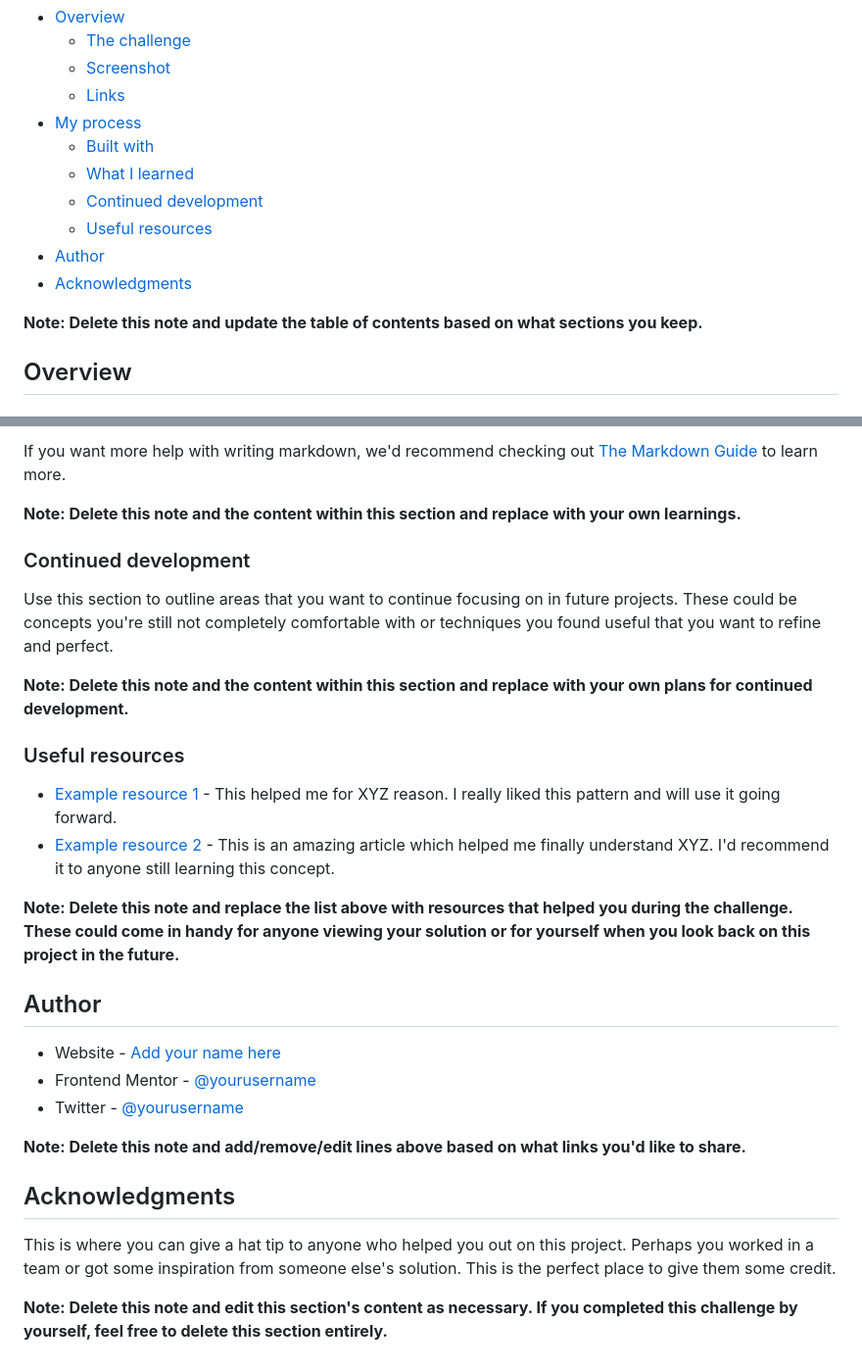
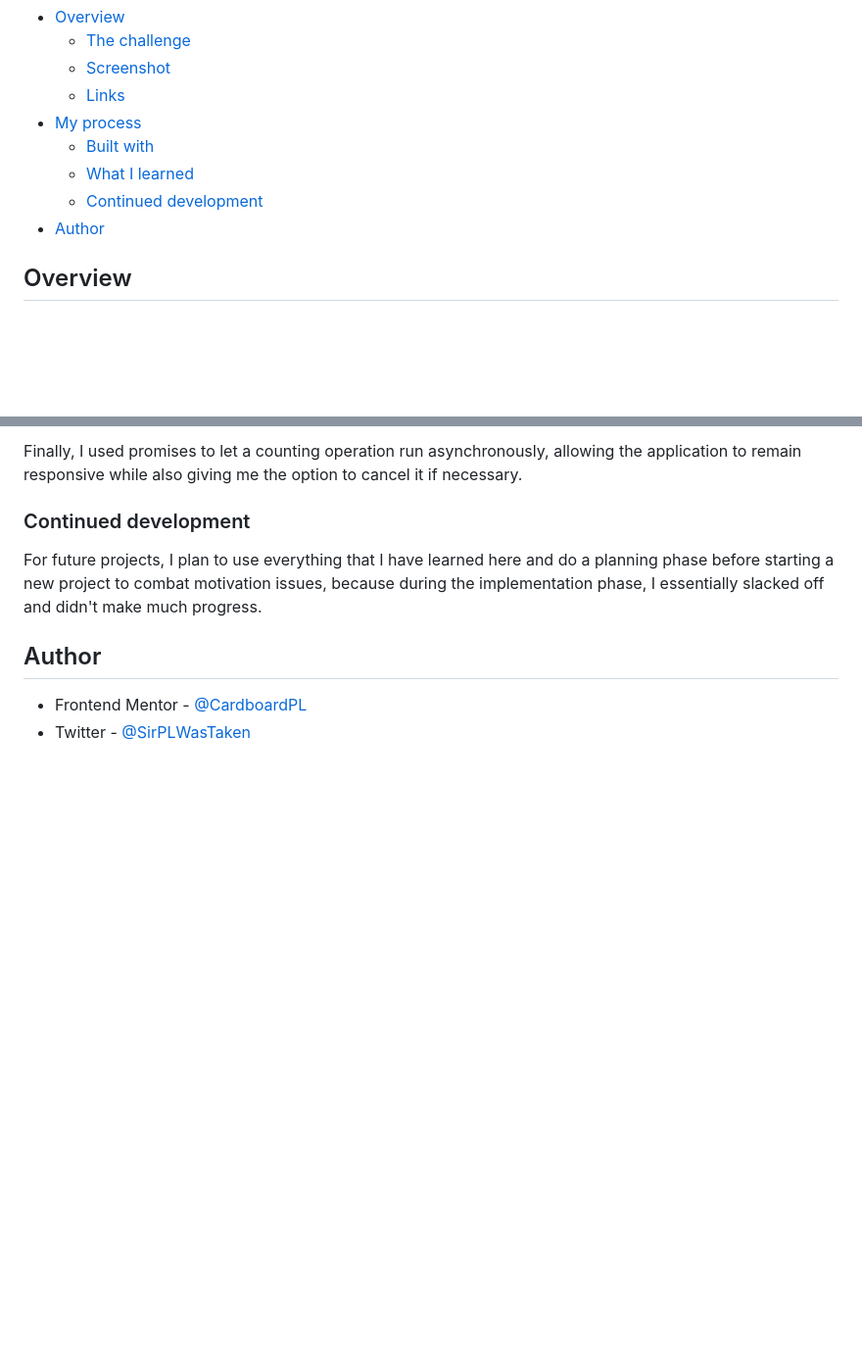
Before and after one commit to CardboardPL/Frontend-Mentor-Age-Calculator-App, a Markdown page: README.md, 2 parts joined by grey strips. Shown: that part at 98% size. Drawn GitHub-style; blank space fills up the shorter version.

```diff
--- a/README.md
+++ b/README.md
@@ -12,11 +12,7 @@ This is a solution to the [Age calculator app challenge on Frontend Mentor](http
   - [Built with](#built-with)
   - [What I learned](#what-i-learned)
   - [Continued development](#continued-development)
-  - [Useful resources](#useful-resources)
 - [Author](#author)
-- [Acknowledgments](#acknowledgments)
-
-**Note: Delete this note and update the table of contents based on what sections you keep.**
 
 ## Overview
 
@@ -89,31 +62,11 @@ const proudOfThisFunc = () => {
 
-If you want more help with writing markdown, we'd recommend checking out [The Markdown Guide](https://www.markdownguide.org/) to learn more.
-
-**Note: Delete this note and the content within this section and replace with your own learnings.**
+Finally, I used promises to let a counting operation run asynchronously, allowing the application to remain responsive while also giving me the option to cancel it if necessary.
 
 ### Continued development
 
-Use this section to outline areas that you want to continue focusing on in future projects. These could be concepts you're still not completely comfortable with or techniques you found useful that you want to refine and perfect.
-
-**Note: Delete this note and the content within this section and replace with your own plans for continued development.**
-
-### Useful resources
-
-- [Example resource 1](https://www.example.com) - This helped me for XYZ reason. I really liked this pattern and will use it going forward.
-- [Example resource 2](https://www.example.com) - This is an amazing article which helped me finally understand XYZ. I'd recommend it to anyone still learning this concept.
-
-**Note: Delete this note and replace the list above with resources that helped you during the challenge. These could come in handy for anyone viewing your solution or for yourself when you look back on this project in the future.**
+For future projects, I plan to use everything that I have learned here and do a planning phase before starting a new project to combat motivation issues, because during the implementation phase, I essentially slacked off and didn't make much progress.
 
 ## Author
 
-- Website - [Add your name here](https://www.your-site.com)
-- Frontend Mentor - [@yourusername](https://www.frontendmentor.io/profile/yourusername)
-- Twitter - [@yourusername](https://www.twitter.com/yourusername)
-
-**Note: Delete this note and add/remove/edit lines above based on what links you'd like to share.**
-
-## Acknowledgments
-
-This is where you can give a hat tip to anyone who helped you out on this project. Perhaps you worked in a team or got some inspiration from someone else's solution. This is the perfect place to give them some credit.
-
-**Note: Delete this note and edit this section's content as necessary. If you completed this challenge by yourself, feel free to delete this section entirely.**
+- Frontend Mentor - [@CardboardPL](https://www.frontendmentor.io/profile/CardboardPL)
+- Twitter - [@SirPLWasTaken](https://www.twitter.com/SirPLWasTaken)
```
Also changed, not shown: other parts of README.md (+8 -31 lines), assets/screenshots/desktop-preview.png (added), assets/screenshots/mobile-preview.png (added), 1 other file.
